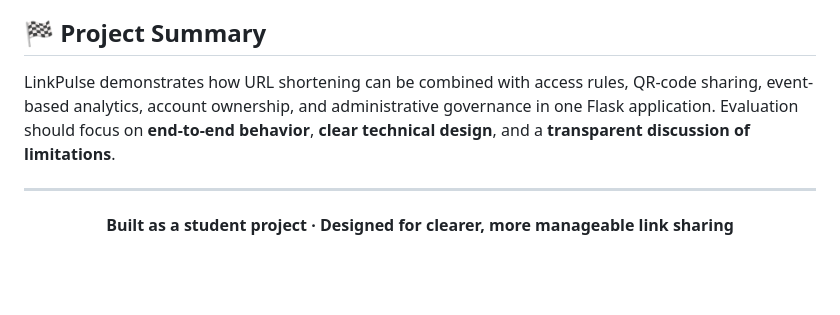
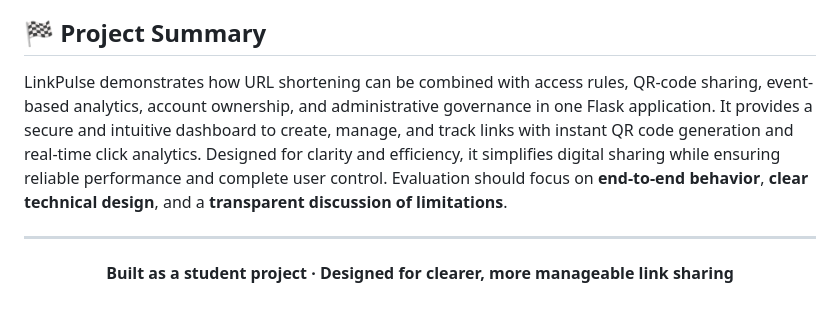
Before and after one commit to daksh1905/AXIOM-LinkPulse, a Markdown page: README.md, the part around the change. Rendered like a GitHub page; blank space fills up the shorter version.

Commit message:
Enhance project summary in README.md
Expanded project summary to include details about the dashboard and user control.

```diff
--- a/README.md
+++ b/README.md
@@ -301,7 +301,7 @@ Use test URLs and test accounts. Do not test security controls against third-par
 
 ## 🏁 Project Summary
 
-LinkPulse demonstrates how URL shortening can be combined with access rules, QR-code sharing, event-based analytics, account ownership, and administrative governance in one Flask application. Evaluation should focus on **end-to-end behavior**, **clear technical design**, and a **transparent discussion of limitations**.
+LinkPulse demonstrates how URL shortening can be combined with access rules, QR-code sharing, event-based analytics, account ownership, and administrative governance in one Flask application. It provides a secure and intuitive dashboard to create, manage, and track links with instant QR code generation and real-time click analytics. Designed for clarity and efficiency, it simplifies digital sharing while ensuring reliable performance and complete user control. Evaluation should focus on **end-to-end behavior**, **clear technical design**, and a **transparent discussion of limitations**.
 
 ---
 
```
